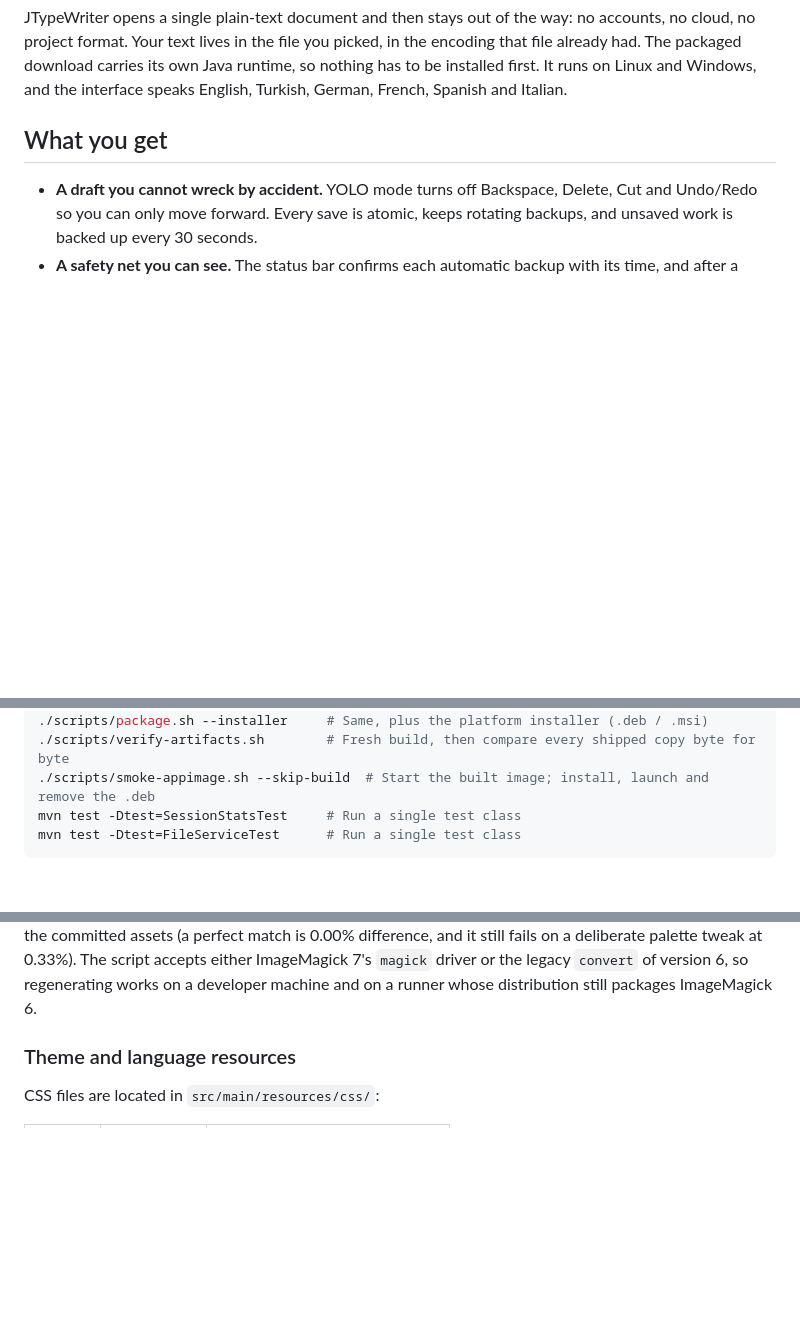
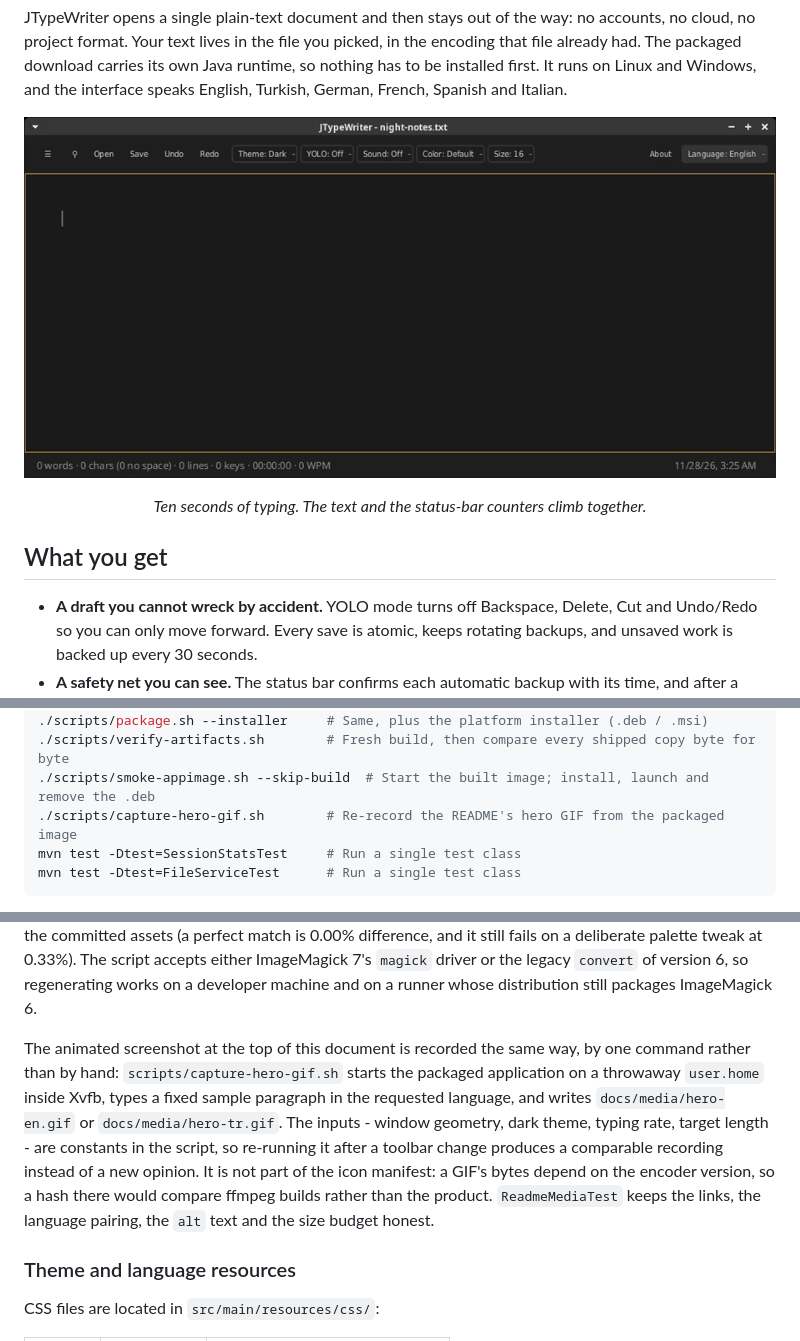
Before and after one commit to hyperpostulate/JTypeWriter, a Markdown page: README.md, 3 parts joined by grey strips. Drawn GitHub-style; pictures changed too: docs/media/hero-en.gif (added); blank space fills up the shorter version.

````diff
--- a/README.md
+++ b/README.md
@@ -19,6 +19,12 @@
 <p align="center">Türkçe sürüm: <a href="README-TR.md">README-TR.md</a></p>
 
 JTypeWriter opens a single plain-text document and then stays out of the way: no accounts, no cloud, no project format. Your text lives in the file you picked, in the encoding that file already had. The packaged download carries its own Java runtime, so nothing has to be installed first. It runs on Linux and Windows, and the interface speaks English, Turkish, German, French, Spanish and Italian.
+
+<p align="center">
+  <img src="docs/media/hero-en.gif" alt="Typing in JTypeWriter's dark theme: the text grows in the editor while the status bar counts words, characters, keystrokes and words per minute" width="900">
+</p>
+
+<p align="center"><em>Ten seconds of typing. The text and the status-bar counters climb together.</em></p>
 
 ## What you get
 
@@ -271,6 +277,7 @@ mvn clean package                    # Build + tests + thin JAR + fat JAR
 ./scripts/package.sh --installer     # Same, plus the platform installer (.deb / .msi)
 ./scripts/verify-artifacts.sh        # Fresh build, then compare every shipped copy byte for byte
 ./scripts/smoke-appimage.sh --skip-build  # Start the built image; install, launch and remove the .deb
+./scripts/capture-hero-gif.sh        # Re-record the README's hero GIF from the packaged image
 mvn test -Dtest=SessionStatsTest     # Run a single test class
 mvn test -Dtest=FileServiceTest      # Run a single test class
 ```
@@ -362,6 +369,18 @@ a deliberate palette tweak at 0.33%). The script accepts either ImageMagick 7's
 `magick` driver or the legacy `convert` of version 6, so regenerating works on a
 developer machine and on a runner whose distribution still packages ImageMagick
 6.
+
+The animated screenshot at the top of this document is recorded the same way, by
+one command rather than by hand: `scripts/capture-hero-gif.sh` starts the
+packaged application on a throwaway `user.home` inside Xvfb, types a fixed
+sample paragraph in the requested language, and writes `docs/media/hero-en.gif`
+or `docs/media/hero-tr.gif`. The inputs - window geometry, dark theme, typing
+rate, target length - are constants in the script, so re-running it after a
+toolbar change produces a comparable recording instead of a new opinion. It is
+not part of the icon manifest: a GIF's bytes depend on the encoder version, so a
+hash there would compare ffmpeg builds rather than the product. `ReadmeMediaTest`
+keeps the links, the language pairing, the `alt` text and the size budget
+honest.
 
 ### Theme and language resources
 
````
Also changed, not shown: other parts of README.md (+1 -0 lines), AGENTS.md (+8 -0 lines), README-TR.md (+19 -0 lines), docs/media/hero-tr.gif (added), 3 other files.
